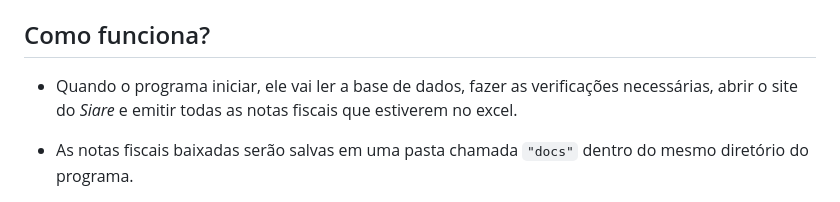
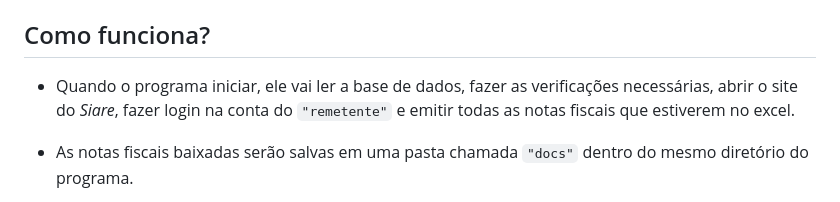
Before and after one commit to cayo-rodrigues/nff, a Markdown page: README.md, the part around the change. GitHub-like rendering.

Commit message:
docs: update README

```diff
--- a/README.md
+++ b/README.md
@@ -43,7 +43,7 @@ As principais tecnologias utilizadas foram:
 
 ## Como funciona?
 
-* Quando o programa iniciar, ele vai ler a base de dados, fazer as verificações necessárias, abrir o site do _Siare_ e emitir todas as notas fiscais que estiverem no excel.
+* Quando o programa iniciar, ele vai ler a base de dados, fazer as verificações necessárias, abrir o site do _Siare_, fazer login na conta do `"remetente"` e emitir todas as notas fiscais que estiverem no excel.
 
 * As notas fiscais baixadas serão salvas em uma pasta chamada `"docs"` dentro do mesmo diretório do programa.
 
```
